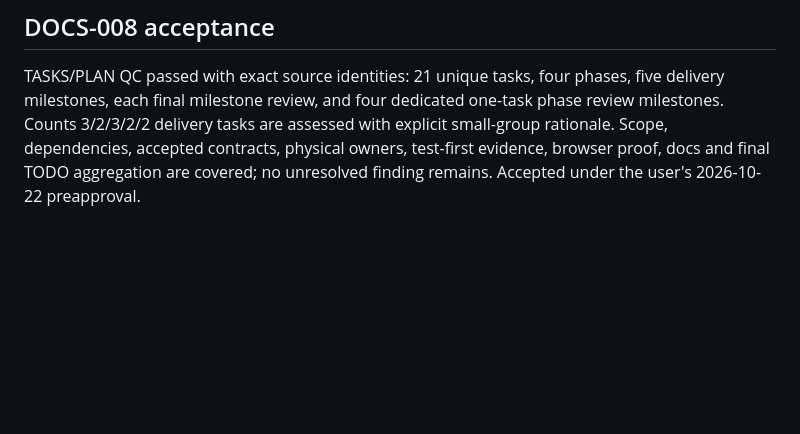
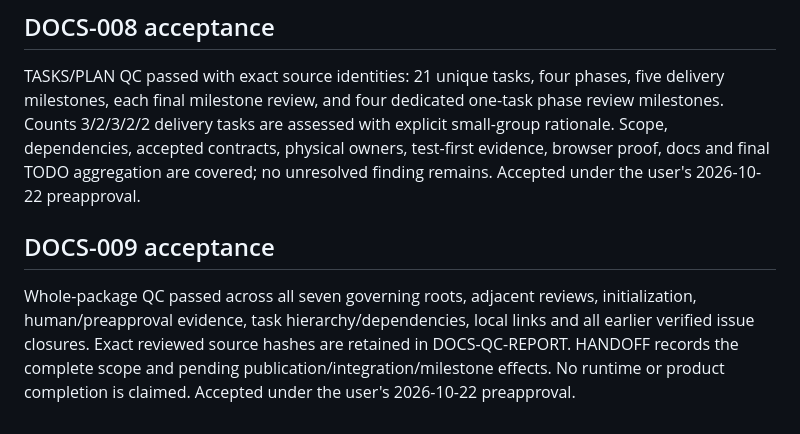
Before and after one commit to pchemguy/SDD-Manager-Demo-Tetris-ChatGPT-Work-V5, a Markdown page: docs/dev/DOCS_TASKS.md, the part around one of its changes. GitHub-like rendering; blank space fills up the shorter version.

```diff
--- a/docs/dev/DOCS_TASKS.md
+++ b/docs/dev/DOCS_TASKS.md
@@ -118,3 +118,7 @@ Combined PLAN/layout QC passed: all architectural components, tests, browser res
 ## DOCS-008 acceptance
 
 TASKS/PLAN QC passed with exact source identities: 21 unique tasks, four phases, five delivery milestones, each final milestone review, and four dedicated one-task phase review milestones. Counts 3/2/3/2/2 delivery tasks are assessed with explicit small-group rationale. Scope, dependencies, accepted contracts, physical owners, test-first evidence, browser proof, docs and final TODO aggregation are covered; no unresolved finding remains. Accepted under the user's 2026-10-22 preapproval.
+
+## DOCS-009 acceptance
+
+Whole-package QC passed across all seven governing roots, adjacent reviews, initialization, human/preapproval evidence, task hierarchy/dependencies, local links and all earlier verified issue closures. Exact reviewed source hashes are retained in DOCS-QC-REPORT. HANDOFF records the complete scope and pending publication/integration/milestone effects. No runtime or product completion is claimed. Accepted under the user's 2026-10-22 preapproval.
```
Also changed, not shown: other parts of docs/dev/DOCS_TASKS.md (+1 -1 lines), docs/dev/DOCS-QC-REPORT.md (added, +32 -0 lines), docs/dev/HANDOFF.md (+17 -23 lines).
